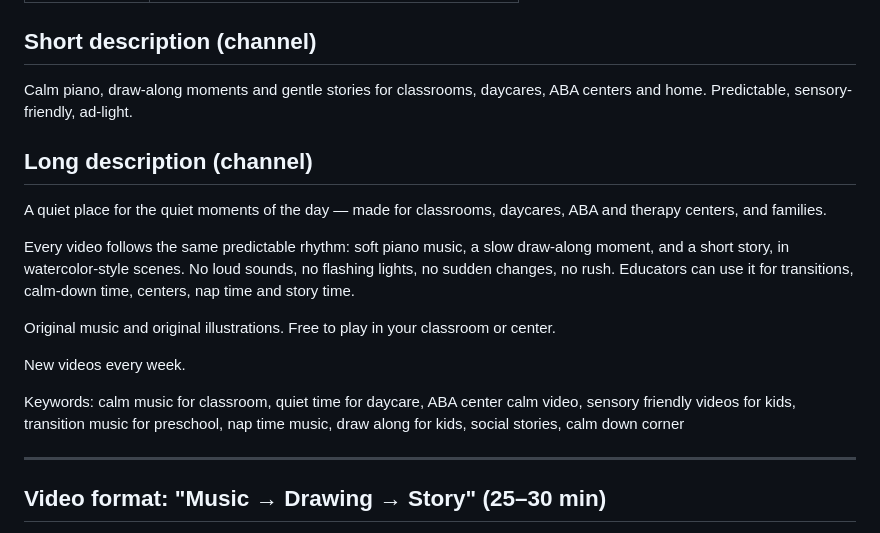
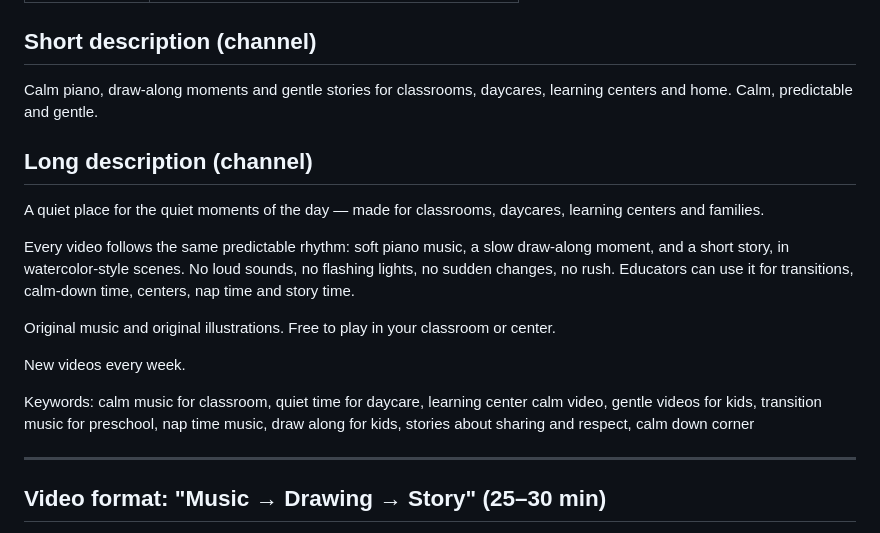
Before and after one commit to ypulido87-lgtm/mi-proyecto, a Markdown page: projects/un-lugar-tranquilo/descripciones-en.md, the part around one of its changes. Drawn GitHub-style.

Commit message:
auto-sync: projects\un-lugar-tranquilo\descripciones-en.md actualizado 2026-10-14 19:55

```diff
--- a/projects/un-lugar-tranquilo/descripciones-en.md
+++ b/projects/un-lugar-tranquilo/descripciones-en.md
@@ -11,10 +11,10 @@
 | Audience | Toddlers and young children (0–6) — Made for Kids |
 
 ## Short description (channel)
-Calm piano, draw-along moments and gentle stories for classrooms, daycares, ABA centers and home. Predictable, sensory-friendly, ad-light.
+Calm piano, draw-along moments and gentle stories for classrooms, daycares, learning centers and home. Calm, predictable and gentle.
 
 ## Long description (channel)
-A quiet place for the quiet moments of the day — made for classrooms, daycares, ABA and therapy centers, and families.
+A quiet place for the quiet moments of the day — made for classrooms, daycares, learning centers and families.
 
 Every video follows the same predictable rhythm: soft piano music, a slow draw-along moment, and a short story, in watercolor-style scenes. No loud sounds, no flashing lights, no sudden changes, no rush. Educators can use it for transitions, calm-down time, centers, nap time and story time.
 
@@ -22,7 +22,7 @@ Original music and original illustrations. Free to play in your classroom or cen
 
 New videos every week.
 
-Keywords: calm music for classroom, quiet time for daycare, ABA center calm video, sensory friendly videos for kids, transition music for preschool, nap time music, draw along for kids, social stories, calm down corner
+Keywords: calm music for classroom, quiet time for daycare, learning center calm video, gentle videos for kids, transition music for preschool, nap time music, draw along for kids, stories about sharing and respect, calm down corner
 
 ---
 
```
Also changed, not shown: other parts of projects/un-lugar-tranquilo/descripciones-en.md (+63 -0 lines).
